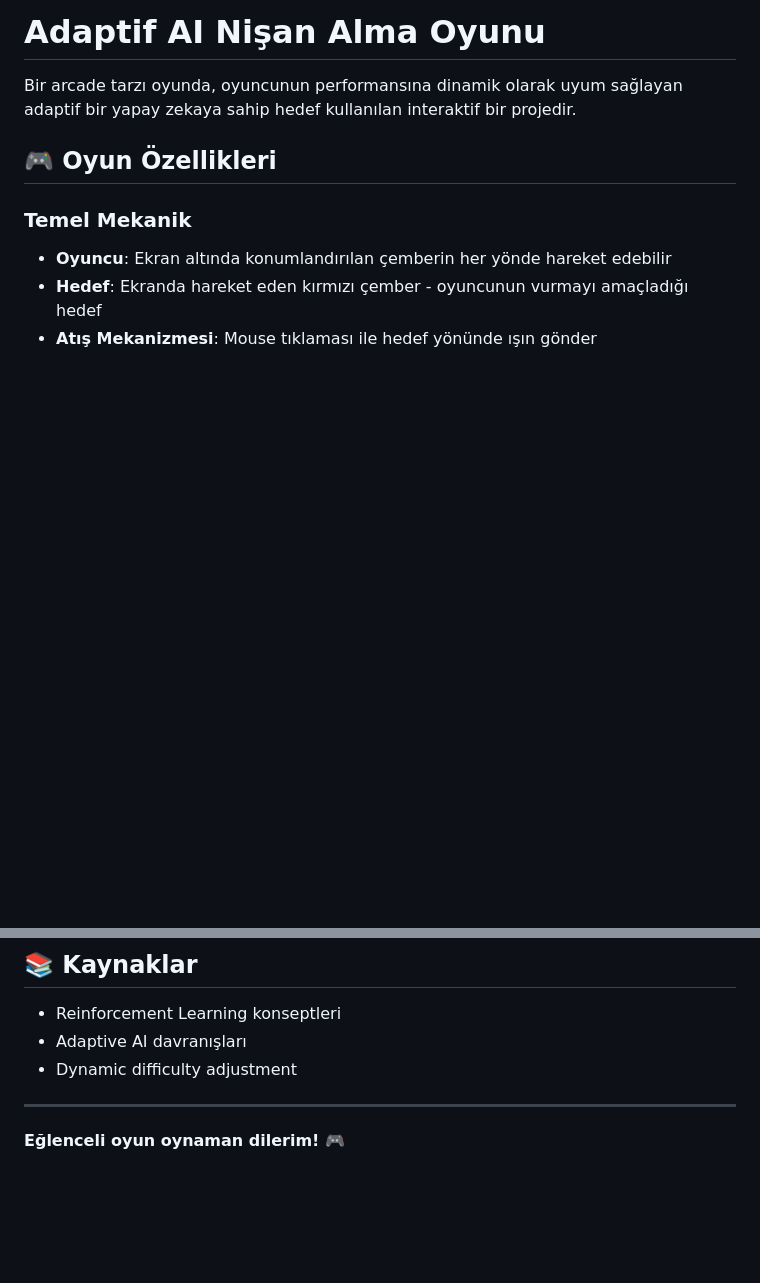
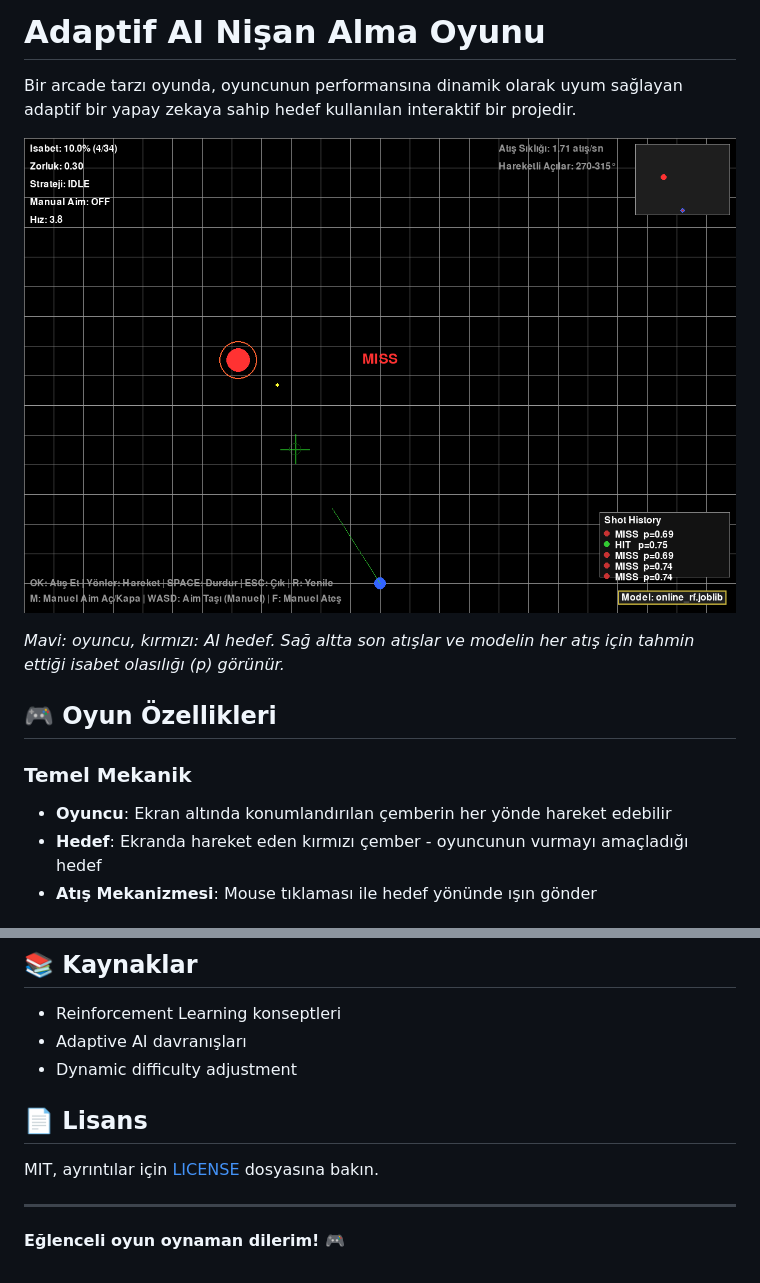
Before and after one commit to hasanozturk35/adaptive-aim-ai, a Markdown page: README.md, 2 parts joined by grey strips. Rendered like a GitHub page; pictures changed too: docs/screenshot.png (added); blank space fills up the shorter version.

```diff
--- a/README.md
+++ b/README.md
@@ -1,6 +1,10 @@
 # Adaptif AI Nişan Alma Oyunu
 
 Bir arcade tarzı oyunda, oyuncunun performansına dinamik olarak uyum sağlayan adaptif bir yapay zekaya sahip hedef kullanılan interaktif bir projedir.
+
+![Oyun ekranı](docs/screenshot.png)
+
+*Mavi: oyuncu, kırmızı: AI hedef. Sağ altta son atışlar ve modelin her atış için tahmin ettiği isabet olasılığı (p) görünür.*
 
 ## 🎮 Oyun Özellikleri
 
@@ -233,6 +237,10 @@ Bu oyun, adaptif zorluk seviyesi kullanan modern oyunların nasıl çalıştığ
 - Adaptive AI davranışları
 - Dynamic difficulty adjustment
 
+## 📄 Lisans
+
+MIT, ayrıntılar için [LICENSE](LICENSE) dosyasına bakın.
+
 ---
 
 **Eğlenceli oyun oynaman dilerim! 🎮**
```
Also changed, not shown: 2 other files.
